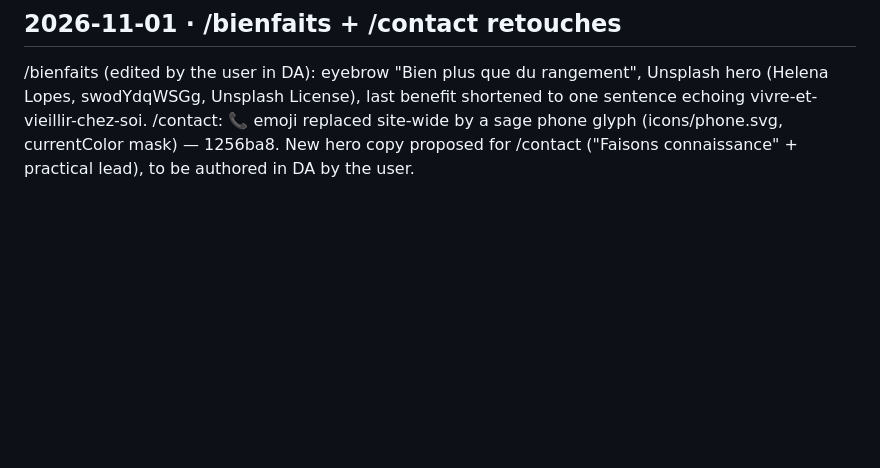
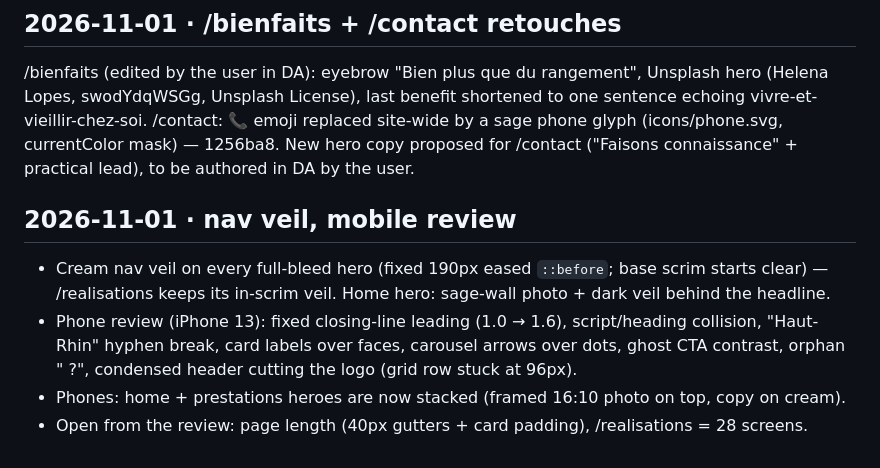
Before and after one commit to gknobloch/www-celinek-org, a Markdown page: stardust/journal.md, the part around the change. Drawn GitHub-style; blank space fills up the shorter version.

Commit message:
stardust: journal — nav veil + mobile review
Co-Authored-By: Claude Opus 5.5 <noreply@anthropic.com>

```diff
--- a/stardust/journal.md
+++ b/stardust/journal.md
@@ -148,3 +148,12 @@ Site sweep: all 10 pages redesigned on redesign-c-preview — 1 h1, 0 broken, 0
 swodYdqWSGg, Unsplash License), last benefit shortened to one sentence echoing vivre-et-vieillir-chez-soi.
 /contact: 📞 emoji replaced site-wide by a sage phone glyph (icons/phone.svg, currentColor mask) — 1256ba8.
 New hero copy proposed for /contact ("Faisons connaissance" + practical lead), to be authored in DA by the user.
+
+## 2026-11-01 · nav veil, mobile review
+- Cream nav veil on every full-bleed hero (fixed 190px eased `::before`; base scrim starts clear) —
+  /realisations keeps its in-scrim veil. Home hero: sage-wall photo + dark veil behind the headline.
+- Phone review (iPhone 13): fixed closing-line leading (1.0 → 1.6), script/heading collision,
+  "Haut-Rhin" hyphen break, card labels over faces, carousel arrows over dots, ghost CTA contrast,
+  orphan " ?", condensed header cutting the logo (grid row stuck at 96px).
+- Phones: home + prestations heroes are now stacked (framed 16:10 photo on top, copy on cream).
+- Open from the review: page length (40px gutters + card padding), /realisations = 28 screens.
```
